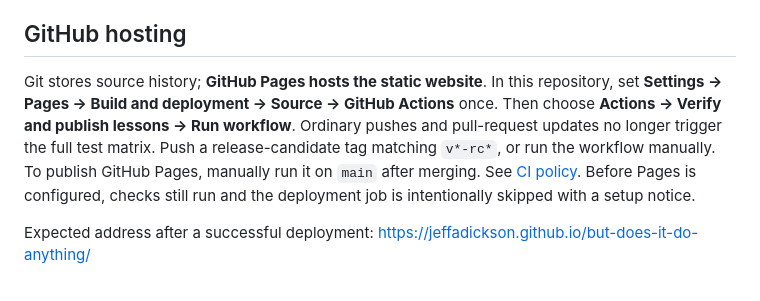
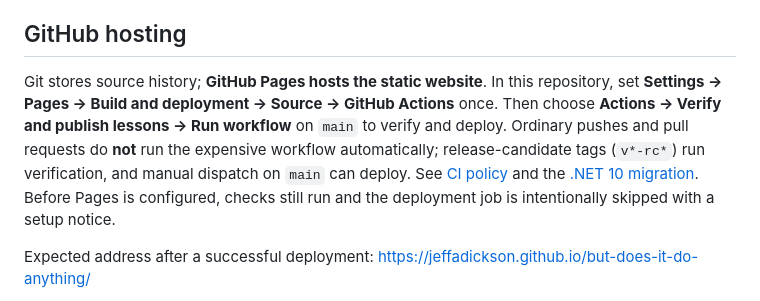
Before and after one commit to jeffadickson/but-does-it-do-anything, a Markdown page: README.md, the part around the change. Drawn GitHub-style.

Commit message:
Reconcile main's shared-runner and CI policy changes with .NET 10 migration

```diff
--- a/README.md
+++ b/README.md
@@ -47,7 +47,7 @@ JSON metadata keeps the core build dependency-free. There is no hand-maintained
 
 ## GitHub hosting
 
-Git stores source history; **GitHub Pages hosts the static website**. In this repository, set **Settings → Pages → Build and deployment → Source → GitHub Actions** once. Then choose **Actions → Verify and publish lessons → Run workflow**. Ordinary pushes and pull-request updates no longer trigger the full test matrix. Push a release-candidate tag matching `v*-rc*`, or run the workflow manually. To publish GitHub Pages, manually run it on `main` after merging. See [CI policy](docs/CI_POLICY.md). Before Pages is configured, checks still run and the deployment job is intentionally skipped with a setup notice.
+Git stores source history; **GitHub Pages hosts the static website**. In this repository, set **Settings → Pages → Build and deployment → Source → GitHub Actions** once. Then choose **Actions → Verify and publish lessons → Run workflow** on `main` to verify and deploy. Ordinary pushes and pull requests do **not** run the expensive workflow automatically; release-candidate tags (`v*-rc*`) run verification, and manual dispatch on `main` can deploy. See [CI policy](docs/CI_POLICY.md) and the [.NET 10 migration](docs/NET10_MIGRATION.md). Before Pages is configured, checks still run and the deployment job is intentionally skipped with a setup notice.
 
 Expected address after a successful deployment:
 https://jeffadickson.github.io/but-does-it-do-anything/
```
